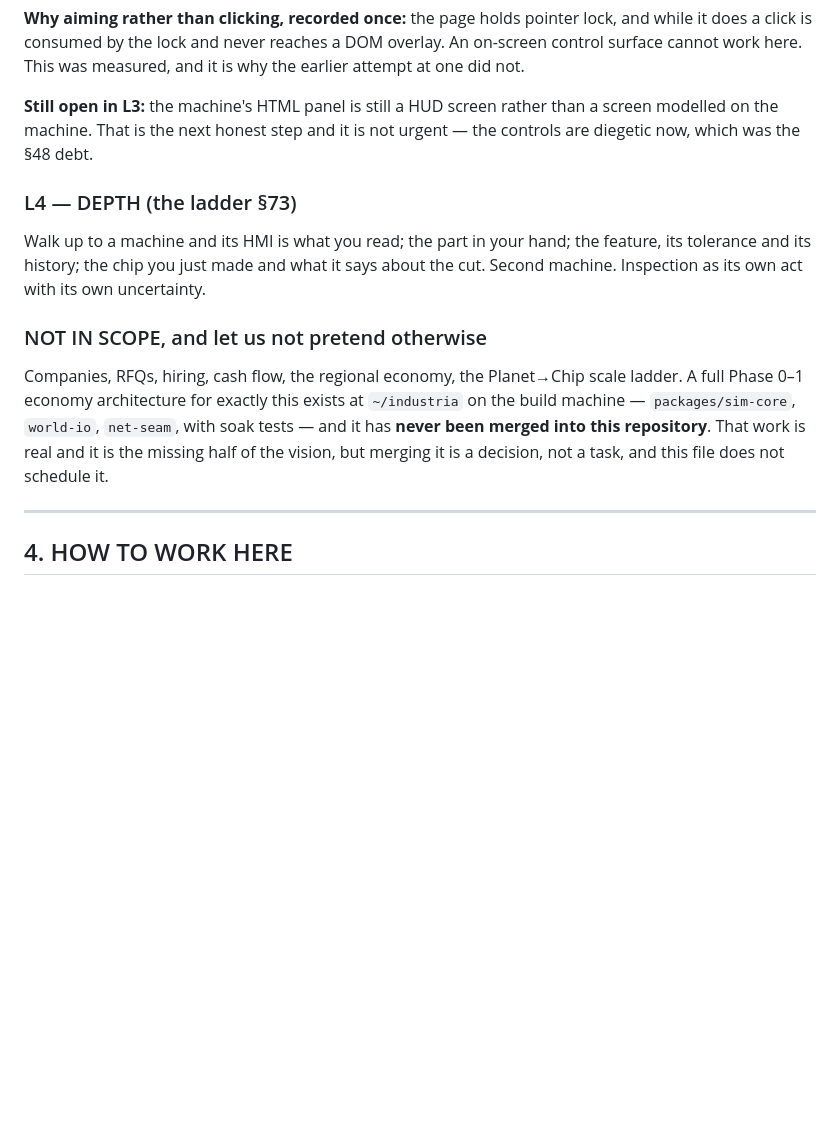
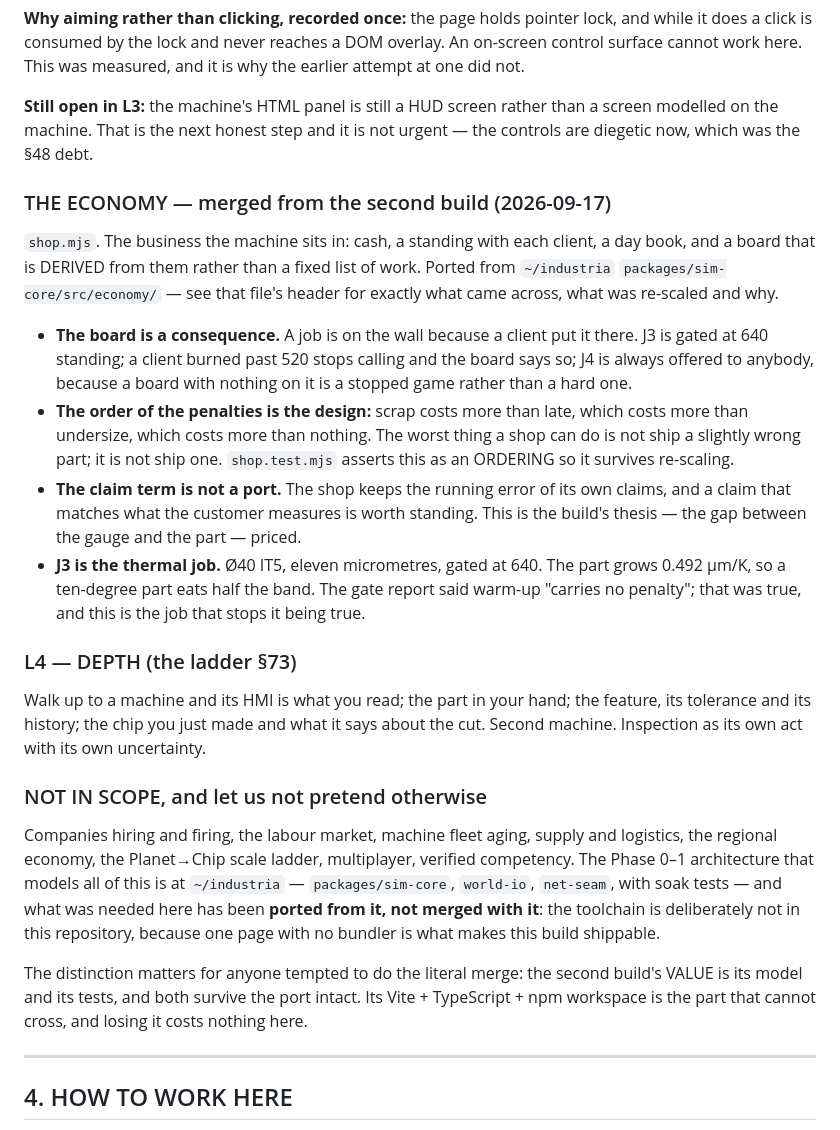
Before and after one commit to Foshowithit/industria, a Markdown page: ROADMAP.md, the part around the change. Rendered like a GitHub page; blank space fills up the shorter version.

Commit message:
ROADMAP: the economy layer, and why the merge was a port and not a copy

```diff
--- a/ROADMAP.md
+++ b/ROADMAP.md
@@ -137,6 +137,29 @@ it is why the earlier attempt at one did not.
 a screen modelled on the machine. That is the next honest step and it is not
 urgent — the controls are diegetic now, which was the §48 debt.
 
+### THE ECONOMY — merged from the second build (2026-09-17)
+
+`shop.mjs`. The business the machine sits in: cash, a standing with each client,
+a day book, and a board that is DERIVED from them rather than a fixed list of
+work. Ported from `~/industria` `packages/sim-core/src/economy/` — see that
+file's header for exactly what came across, what was re-scaled and why.
+
+- **The board is a consequence.** A job is on the wall because a client put it
+  there. J3 is gated at 640 standing; a client burned past 520 stops calling and
+  the board says so; J4 is always offered to anybody, because a board with
+  nothing on it is a stopped game rather than a hard one.
+- **The order of the penalties is the design:** scrap costs more than late,
+  which costs more than undersize, which costs more than nothing. The worst
+  thing a shop can do is not ship a slightly wrong part; it is not ship one.
+  `shop.test.mjs` asserts this as an ORDERING so it survives re-scaling.
+- **The claim term is not a port.** The shop keeps the running error of its own
+  claims, and a claim that matches what the customer measures is worth standing.
+  This is the build's thesis — the gap between the gauge and the part — priced.
+- **J3 is the thermal job.** Ø40 IT5, eleven micrometres, gated at 640. The part
+  grows 0.492 µm/K, so a ten-degree part eats half the band. The gate report said
+  warm-up "carries no penalty"; that was true, and this is the job that stops it
+  being true.
+
 ### L4 — DEPTH (the ladder §73)
 Walk up to a machine and its HMI is what you read; the part in your hand;
 the feature, its tolerance and its history; the chip you just made and what it
@@ -144,12 +167,18 @@ says about the cut. Second machine. Inspection as its own act with its own
 uncertainty.
 
 ### NOT IN SCOPE, and let us not pretend otherwise
-Companies, RFQs, hiring, cash flow, the regional economy, the
-Planet→Chip scale ladder. A full Phase 0–1 economy architecture for exactly
-this exists at `~/industria` on the build machine — `packages/sim-core`,
-`world-io`, `net-seam`, with soak tests — and it has **never been merged into
-this repository**. That work is real and it is the missing half of the vision,
-but merging it is a decision, not a task, and this file does not schedule it.
+Companies hiring and firing, the labour market, machine fleet aging, supply and
+logistics, the regional economy, the Planet→Chip scale ladder, multiplayer,
+verified competency. The Phase 0–1 architecture that models all of this is at
+`~/industria` — `packages/sim-core`, `world-io`, `net-seam`, with soak tests —
+and what was needed here has been **ported from it, not merged with it**: the
+toolchain is deliberately not in this repository, because one page with no
+bundler is what makes this build shippable.
+
+The distinction matters for anyone tempted to do the literal merge: the second
+build's VALUE is its model and its tests, and both survive the port intact. Its
+Vite + TypeScript + npm workspace is the part that cannot cross, and losing it
+costs nothing here.
 
 ---
 
```
